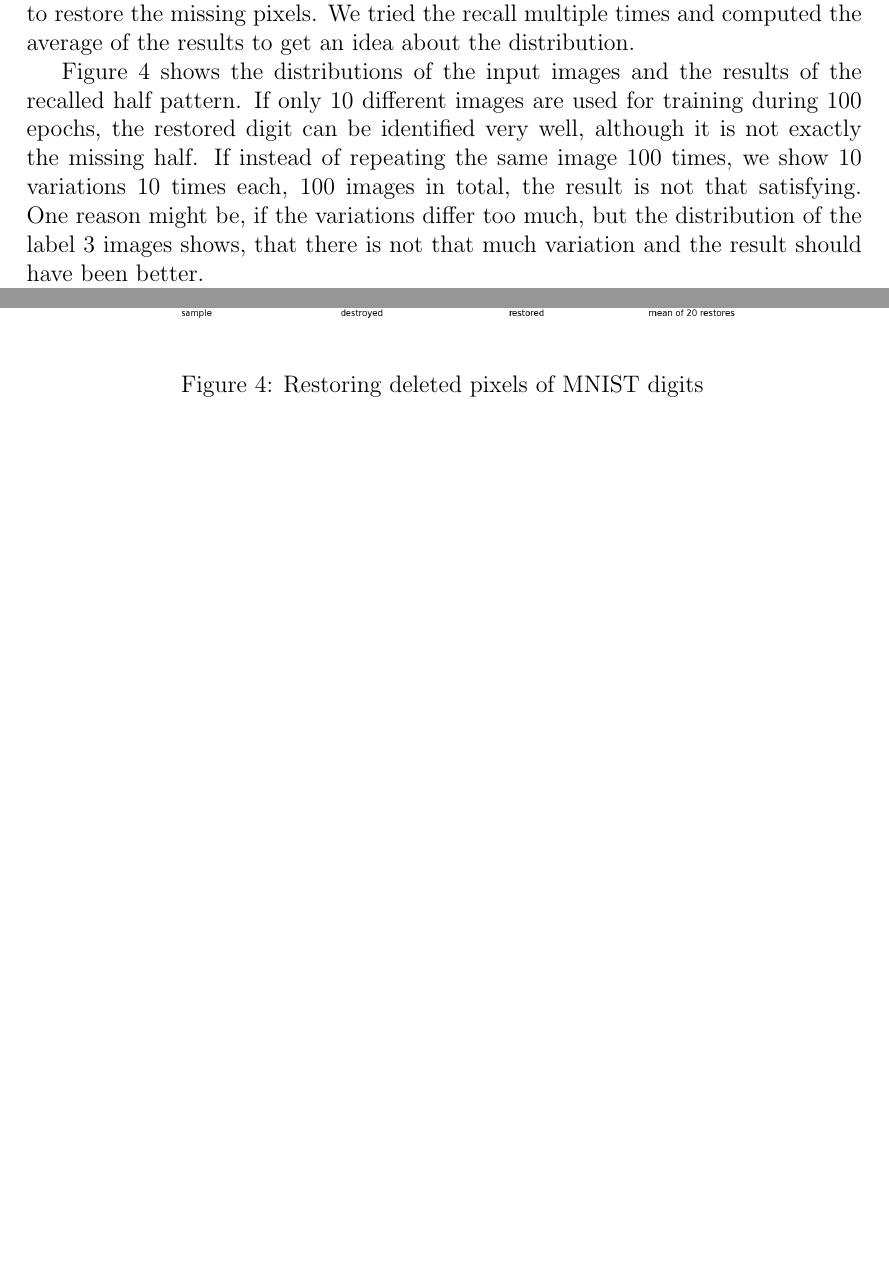
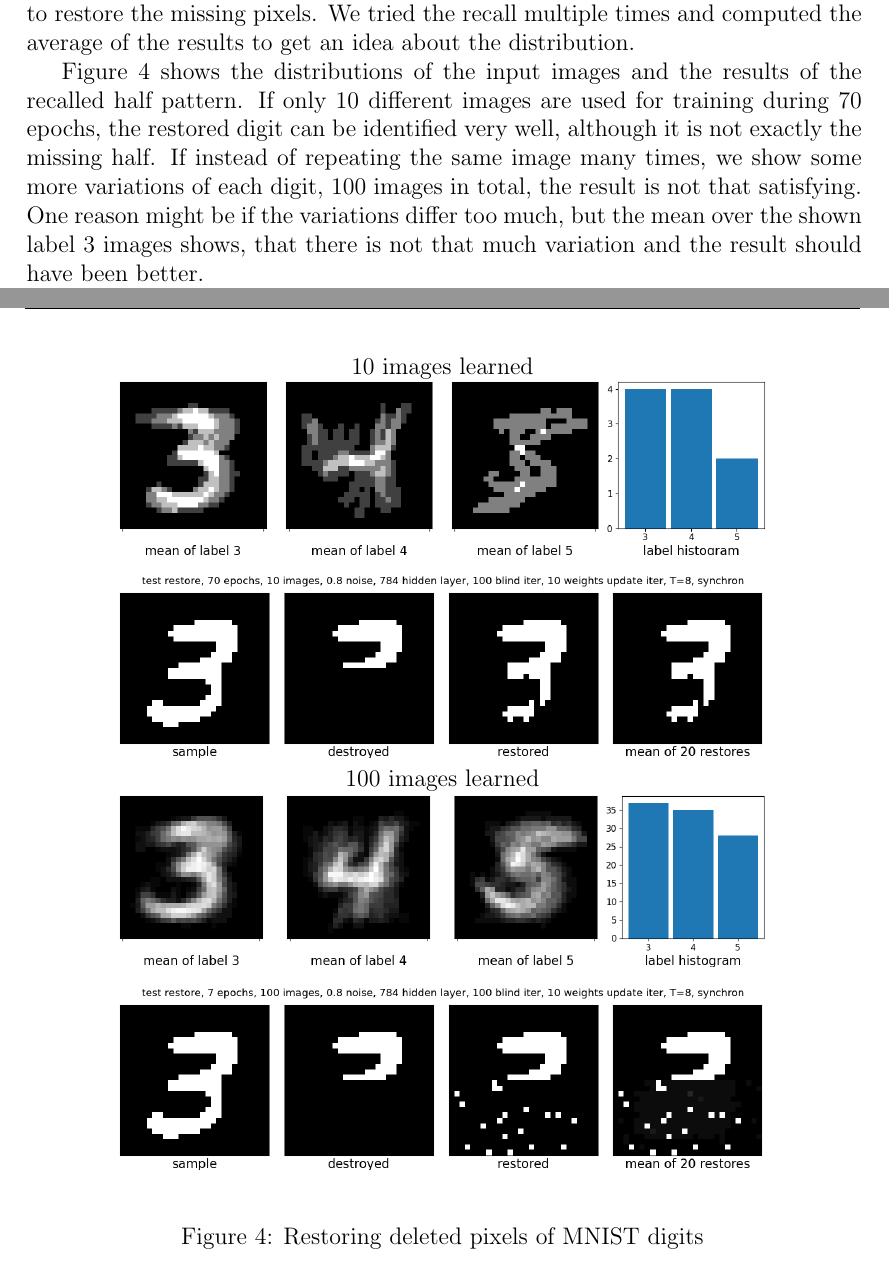
Before and after one commit to oliver-pola/BoltzmannMachine, a LaTeX document (paper/boltzmann_machine_paper.tex): two parts of pages 12 and 13 of 15, joined at a grey line, cut so that both start at the same text, the shorter picture padded with empty space. Compiled offline with pdfLaTeX.

Commit message:
updated plots, but strange result

```diff
--- a/paper/boltzmann_machine_paper.tex
+++ b/paper/boltzmann_machine_paper.tex
@@ -522,9 +522,14 @@ To apply the BM on a simple but not too minimalistic problem, we use the MNIST d
 
 From all the digits we picked only the digits 3, 4 and 5 and only a few examples in total. Then we trained the BM on this subset, having one input for each pixel and no output in this case. To test if the BM is able to recognize the shown patterns, we picked one of the shown digits, deleted the bottom half of it and used the BM to restore the missing pixels. We tried the recall multiple times and computed the average of the results to get an idea about the distribution.
 
-Figure~\ref{fig:test_restore} shows the distributions of the input images and the results of the recalled half pattern. If only 10 different images are used for training during 100 epochs, the restored digit can be identified very well, although it is not exactly the missing half. If instead of repeating the same image 100 times, we show 10 variations 10 times each, 100 images in total, the result is not that satisfying. One reason might be, if the variations differ too much, but the distribution of the label~3 images shows, that there is not that much variation and the result should have been better.
+Figure~\ref{fig:test_restore} shows the distributions of the input images and the results of the recalled half pattern. If only 10 different images are used for training during 70 epochs, the restored digit can be identified very well, although it is not exactly the missing half. If instead of repeating the same image many times, we show some more variations of each digit, 100 images in total, the result is not that satisfying. One reason might be if the variations differ too much, but the mean over the shown label~3 images shows, that there is not that much variation and the result should have been better.
 
 We also can see that there is not much variation in calling recall more than once and the same output seems to be given each time. \todo{Why is that?}
 
 \begin{figure}[h!]
 	\begin{center}
+	10 images learned
+	\includegraphics[trim={0.2cm 0.5cm 0cm 1.7cm},clip,width=0.79\textwidth]{src/data_distribution_10_images}
+	\includegraphics[trim={0cm 1.0cm 0cm 0cm},clip,width=0.8\textwidth]{src/test_restore_10_images}\\
+	100 images learned
+	\includegraphics[trim={0.2cm 0.5cm 0cm 1.7cm},clip,width=0.79\textwidth]{src/data_distribution_100_images}
```
Also changed, not shown: paper/src/data_distribution_100_images.png, paper/src/data_distribution_10_images.png, paper/src/test_restore_100_images.png, paper/src/test_restore_10_images.png, paper/src/test_restore_quality_10_images_vary_epochs.png, paper/src/test_restore_quality_10_images_vary_temperature.png, paper/boltzmann_machine_paper.tex (6 more changed lines), 1 other file.
